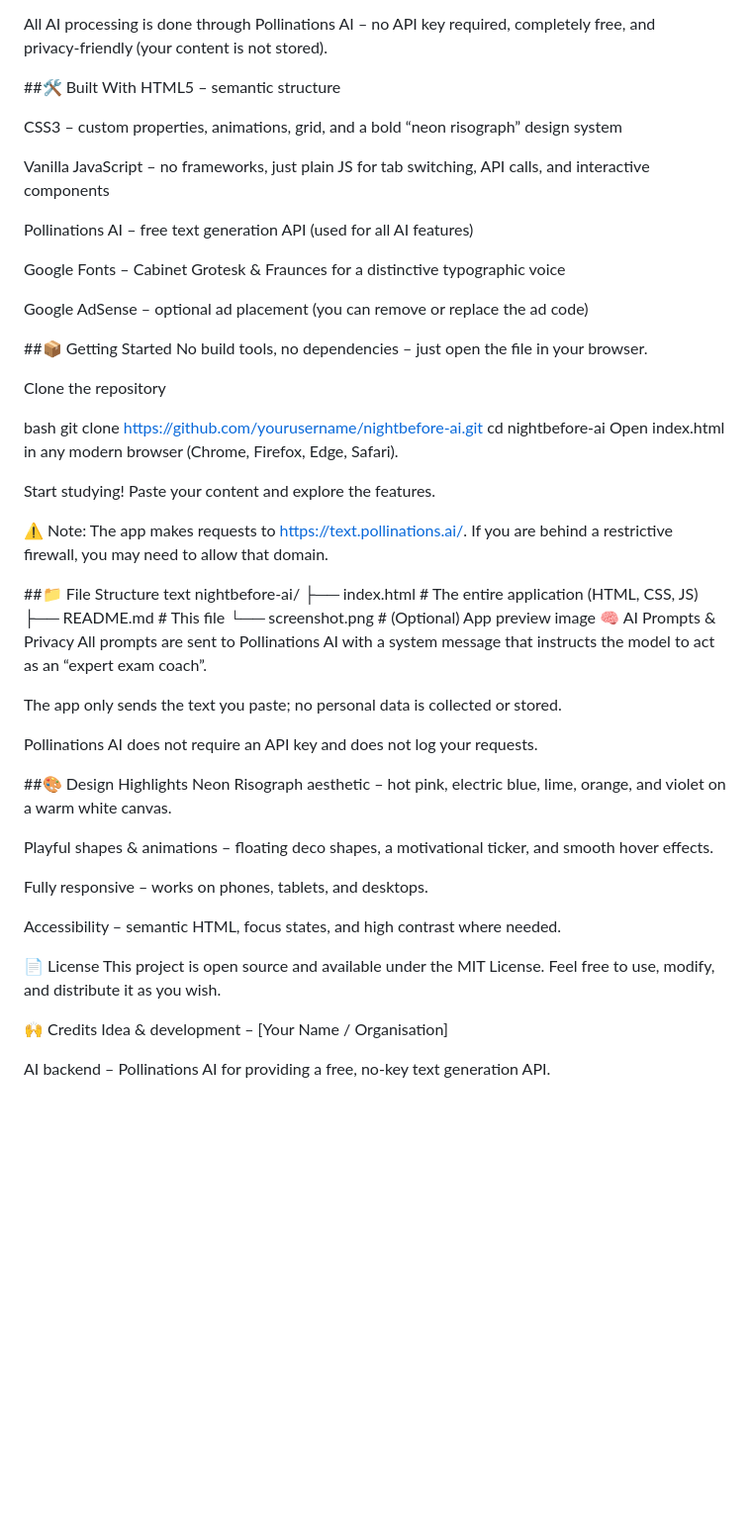
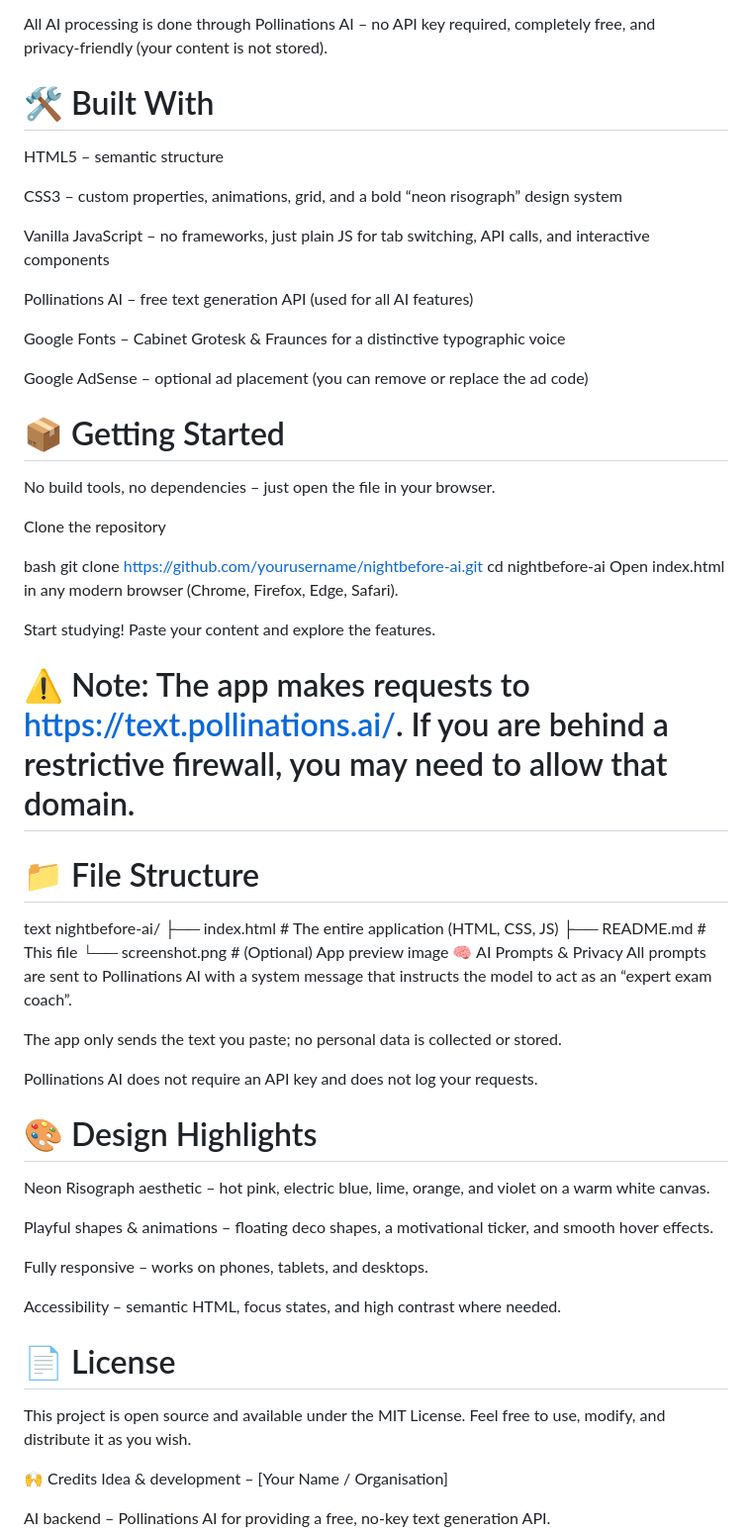
Before and after one commit to sumitkumar5868/nightbefore-ai-pro1, a Markdown page: README.md, the part around one of its changes. Shown at 99% size. Drawn GitHub-style; blank space fills up the shorter version.

Commit message:
Update README.md with new content and formatting

```diff
--- a/README.md
+++ b/README.md
@@ -26,7 +26,8 @@ Study, flip, quiz, repeat – interact with the outputs, track your timer, and w
 
 All AI processing is done through Pollinations AI – no API key required, completely free, and privacy‑friendly (your content is not stored).
 
-##🛠 Built With
+# 🛠 Built With
+
 HTML5 – semantic structure
 
 CSS3 – custom properties, animations, grid, and a bold “neon risograph” design system
@@ -39,7 +40,7 @@ Google Fonts – Cabinet Grotesk & Fraunces for a distinctive typographic voice
 
 Google AdSense – optional ad placement (you can remove or replace the ad code)
 
-##📦 Getting Started
+# 📦 Getting Started
 No build tools, no dependencies – just open the file in your browser.
 
 Clone the repository
@@ -50,10 +51,9 @@ cd nightbefore-ai
 Open index.html in any modern browser (Chrome, Firefox, Edge, Safari).
 
 Start studying! Paste your content and explore the features.
+# ⚠️ Note: The app makes requests to https://text.pollinations.ai/. If you are behind a restrictive firewall, you may need to allow that domain.
 
-⚠️ Note: The app makes requests to https://text.pollinations.ai/. If you are behind a restrictive firewall, you may need to allow that domain.
-
-##📁 File Structure
+# 📁 File Structure
 text
 nightbefore-ai/
 ├── index.html          # The entire application (HTML, CSS, JS)
@@ -66,7 +66,7 @@ The app only sends the text you paste; no personal data is collected or stored.
 
 Pollinations AI does not require an API key and does not log your requests.
 
-##🎨 Design Highlights
+# 🎨 Design Highlights
 Neon Risograph aesthetic – hot pink, electric blue, lime, orange, and violet on a warm white canvas.
 
 Playful shapes & animations – floating deco shapes, a motivational ticker, and smooth hover effects.
@@ -75,7 +75,7 @@ Fully responsive – works on phones, tablets, and desktops.
 
 Accessibility – semantic HTML, focus states, and high contrast where needed.
 
-📄 License
+# 📄 License
 This project is open source and available under the MIT License. Feel free to use, modify, and distribute it as you wish.
 
 🙌 Credits
```
Also changed, not shown: other parts of README.md (+2 -2 lines).
